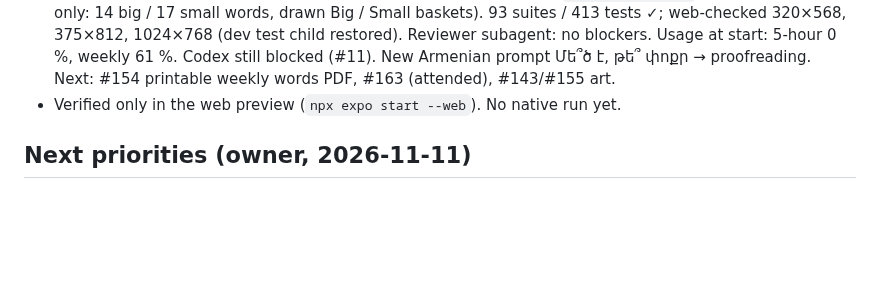
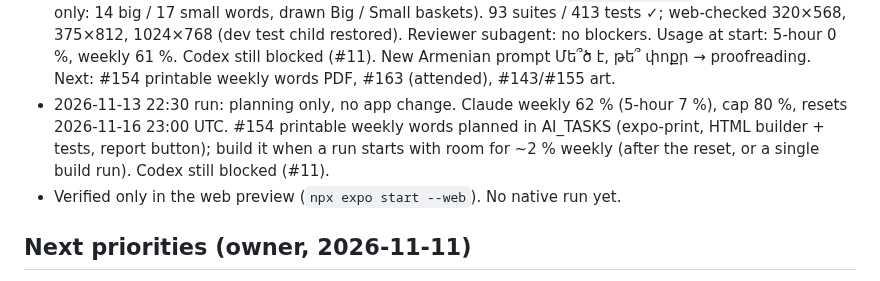
Before and after one commit to Gayane0509/little-roots, a Markdown page: PROJECT_STATUS.md, the part around one of its changes. Drawn GitHub-style; blank space fills up the shorter version.

Commit message:
Notes: #154 plan (printable weekly words), pacing
Co-Authored-By: Claude Opus 5.5 <noreply@anthropic.com>

```diff
--- a/PROJECT_STATUS.md
+++ b/PROJECT_STATUS.md
@@ -227,6 +227,9 @@ _Updated: 2026-11-13 21:30 run. Updated at the end of every session._
   small words, drawn Big / Small baskets). 93 suites / 413 tests ✓; web-checked 320×568, 375×812, 1024×768 (dev test
   child restored). Reviewer subagent: no blockers. Usage at start: 5-hour 0 %, weekly 61 %. Codex still blocked (#11).
   New Armenian prompt Մե՞ծ է, թե՞ փոքր → proofreading. Next: #154 printable weekly words PDF, #163 (attended), #143/#155 art.
+- 2026-11-13 22:30 run: planning only, no app change. Claude weekly 62 % (5-hour 7 %), cap 80 %, resets 2026-11-16 23:00 UTC.
+  #154 printable weekly words planned in AI_TASKS (expo-print, HTML builder + tests, report button); build it when a run
+  starts with room for ~2 % weekly (after the reset, or a single build run). Codex still blocked (#11).
 - Verified only in the web preview (`npx expo start --web`). No native run yet.
 
 ## Next priorities (owner, 2026-11-11)
```
Also changed, not shown: other parts of PROJECT_STATUS.md (+1 -1 lines), AI_CHANGELOG.md (+3 -0 lines), AI_TASKS.md (+1 -1 lines).
